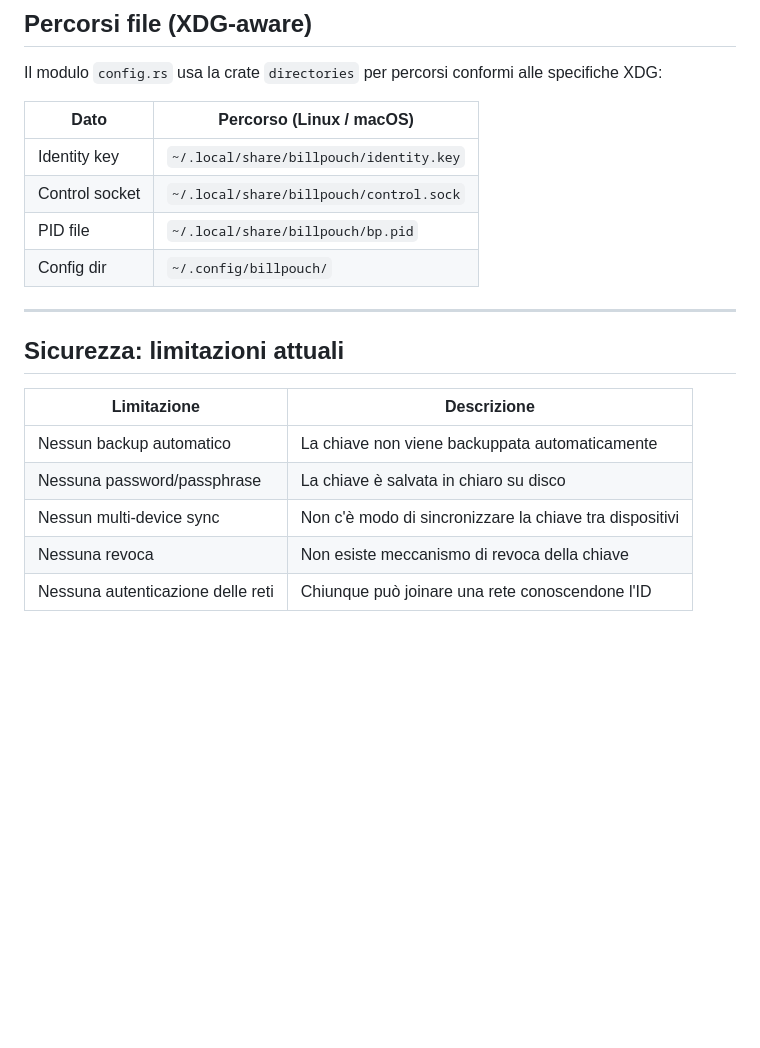
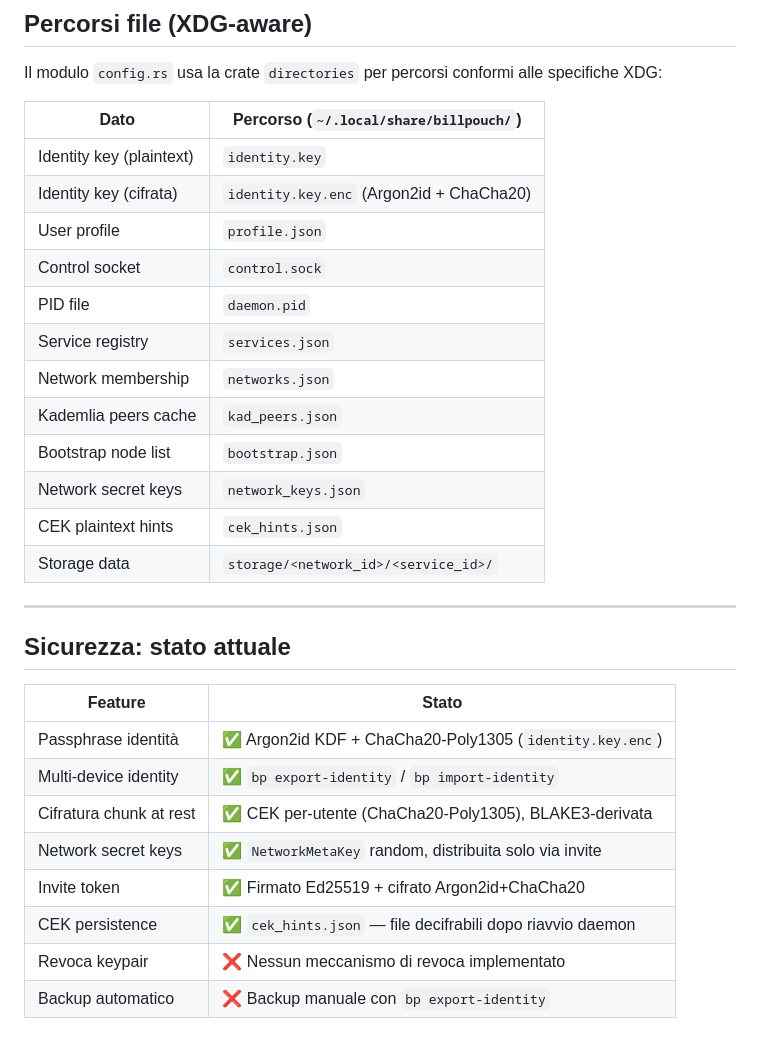
Before and after one commit to Onheiron/BillPouch, a Markdown page: wiki/07-identity-security.md, the part around the change. Drawn GitHub-style; blank space fills up the shorter version.

Commit message:
docs: wiki/07 — percorsi file completi, stato sicurezza aggiornato v0.3

```diff
--- a/wiki/07-identity-security.md
+++ b/wiki/07-identity-security.md
@@ -112,21 +112,32 @@ entrambe le reti. Non esiste un meccanismo di federazione automatica.
 
 Il modulo `config.rs` usa la crate `directories` per percorsi conformi alle specifiche XDG:
 
-| Dato             | Percorso (Linux / macOS)                         |
-|------------------|--------------------------------------------------|
-| Identity key     | `~/.local/share/billpouch/identity.key`          |
-| Control socket   | `~/.local/share/billpouch/control.sock`          |
-| PID file         | `~/.local/share/billpouch/bp.pid`                |
-| Config dir       | `~/.config/billpouch/`                           |
+| Dato                    | Percorso (`~/.local/share/billpouch/`)    |
+|-------------------------|-------------------------------------------|
+| Identity key (plaintext)| `identity.key`                            |
+| Identity key (cifrata)  | `identity.key.enc` (Argon2id + ChaCha20) |
+| User profile            | `profile.json`                            |
+| Control socket          | `control.sock`                            |
+| PID file                | `daemon.pid`                              |
+| Service registry        | `services.json`                           |
+| Network membership      | `networks.json`                           |
+| Kademlia peers cache    | `kad_peers.json`                          |
+| Bootstrap node list     | `bootstrap.json`                          |
+| Network secret keys     | `network_keys.json`                       |
+| CEK plaintext hints     | `cek_hints.json`                          |
+| Storage data            | `storage/<network_id>/<service_id>/`      |
 
 ---
 
-## Sicurezza: limitazioni attuali
+## Sicurezza: stato attuale
 
-| Limitazione                     | Descrizione                                            |
-|---------------------------------|--------------------------------------------------------|
-| Nessun backup automatico        | La chiave non viene backuppata automaticamente         |
-| Nessuna password/passphrase     | La chiave è salvata in chiaro su disco                 |
-| Nessun multi-device sync        | Non c'è modo di sincronizzare la chiave tra dispositivi |
-| Nessuna revoca                  | Non esiste meccanismo di revoca della chiave           |
-| Nessuna autenticazione delle reti | Chiunque può joinare una rete conoscendone l'ID     |
+| Feature                    | Stato                                                       |
+|----------------------------|-------------------------------------------------------------|
+| Passphrase identità         | ✅ Argon2id KDF + ChaCha20-Poly1305 (`identity.key.enc`)   |
+| Multi-device identity      | ✅ `bp export-identity` / `bp import-identity`             |
+| Cifratura chunk at rest    | ✅ CEK per-utente (ChaCha20-Poly1305), BLAKE3-derivata      |
+| Network secret keys        | ✅ `NetworkMetaKey` random, distribuita solo via invite     |
+| Invite token               | ✅ Firmato Ed25519 + cifrato Argon2id+ChaCha20              |
+| CEK persistence            | ✅ `cek_hints.json` — file decifrabili dopo riavvio daemon  |
+| Revoca keypair             | ❌ Nessun meccanismo di revoca implementato               |
+| Backup automatico          | ❌ Backup manuale con `bp export-identity`                 |
```
